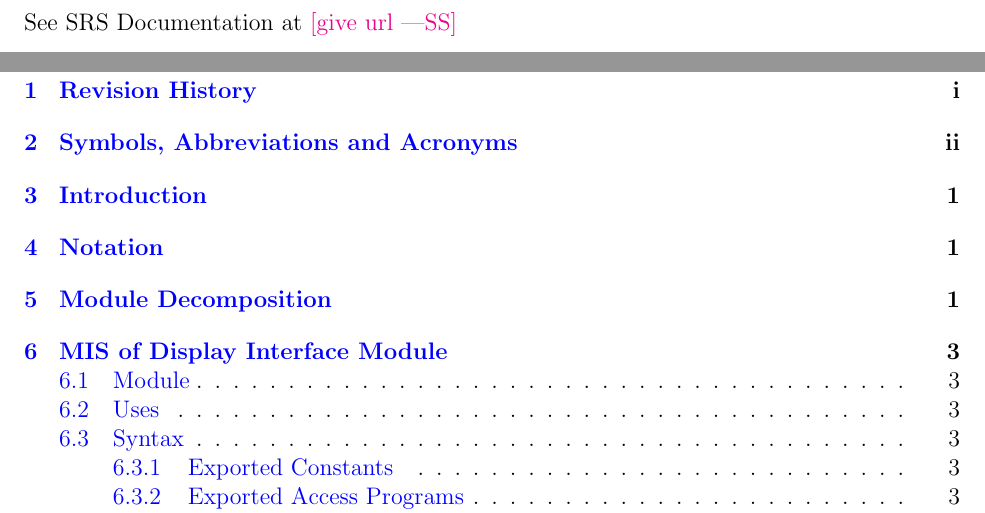
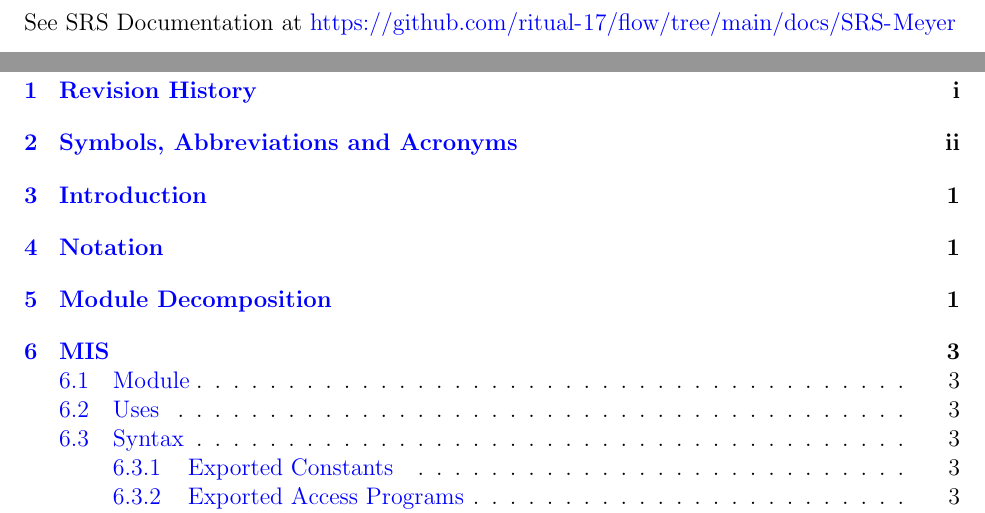
Before and after one commit to ritual-17/flow, a LaTeX document (docs/Design/SoftDetailedDes/MIS.tex): two parts of pages 3 and 4 of 33, joined at a grey line, cut so that both start at the same text. Compiled offline with pdfLaTeX.

Commit message:
removed/filled in placeholder text

```diff
--- a/docs/Design/SoftDetailedDes/MIS.tex
+++ b/docs/Design/SoftDetailedDes/MIS.tex
@@ -62,7 +62,7 @@ Date 2 & 1.1 & Notes\\
 
 \section{Symbols, Abbreviations and Acronyms}
 
-See SRS Documentation at \wss{give url}
+See SRS Documentation at \url{https://github.com/ritual-17/flow/tree/main/docs/SRS-Meyer}
 
 %\wss{Also add any additional symbols, abbreviations or acronyms}
 
```
Also changed, not shown: docs/Design/SoftDetailedDes/MIS.tex (2 more changed lines).
